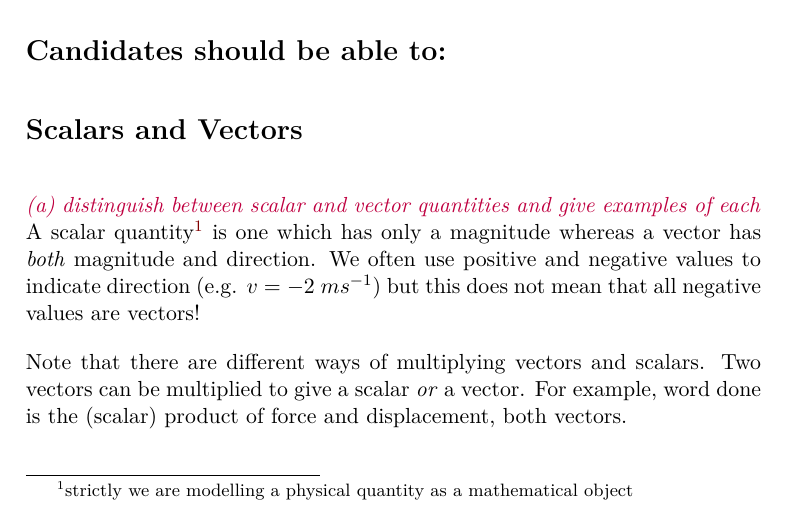
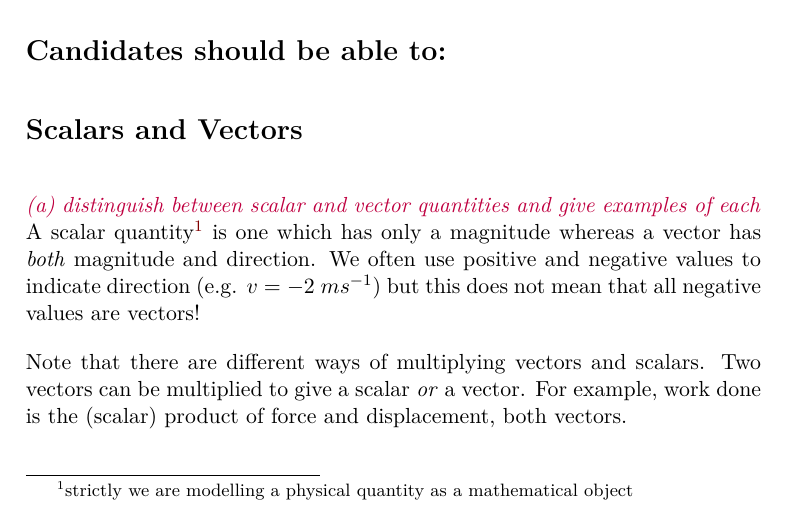
Before and after one commit to mrpsharp/physics-PreU, a LaTeX thesis (1-mechanics.tex): part of page 1 of 11, cut so that both start at the same text. Compiled offline with pdfLaTeX; a LaTeX package or settings file that is missing is left out.

Commit message:
Misspelled work done

```diff
--- a/1-mechanics.tex
+++ b/1-mechanics.tex
@@ -19,7 +19,7 @@
 \spec{distinguish between scalar and vector quantities and give examples of each}
 A scalar quantity\footnote{strictly we are modelling a physical quantity as a mathematical object} is one which has only a magnitude whereas a vector has \emph{both} magnitude and direction. We often use positive and negative values to indicate direction (e.g. $v=-2\ ms^{-1}$) but this does not mean that all negative values are vectors!
 
-Note that there are different ways of multiplying vectors and scalars. Two vectors can be multiplied to give a scalar \emph{or} a vector. For example, word done is the (scalar) product of force and displacement, both vectors.
+Note that there are different ways of multiplying vectors and scalars. Two vectors can be multiplied to give a scalar \emph{or} a vector. For example, work done is the (scalar) product of force and displacement, both vectors.
 
 \spec{resolve a vector into two components at right angles to each other by drawing and by calculation}
 
```
